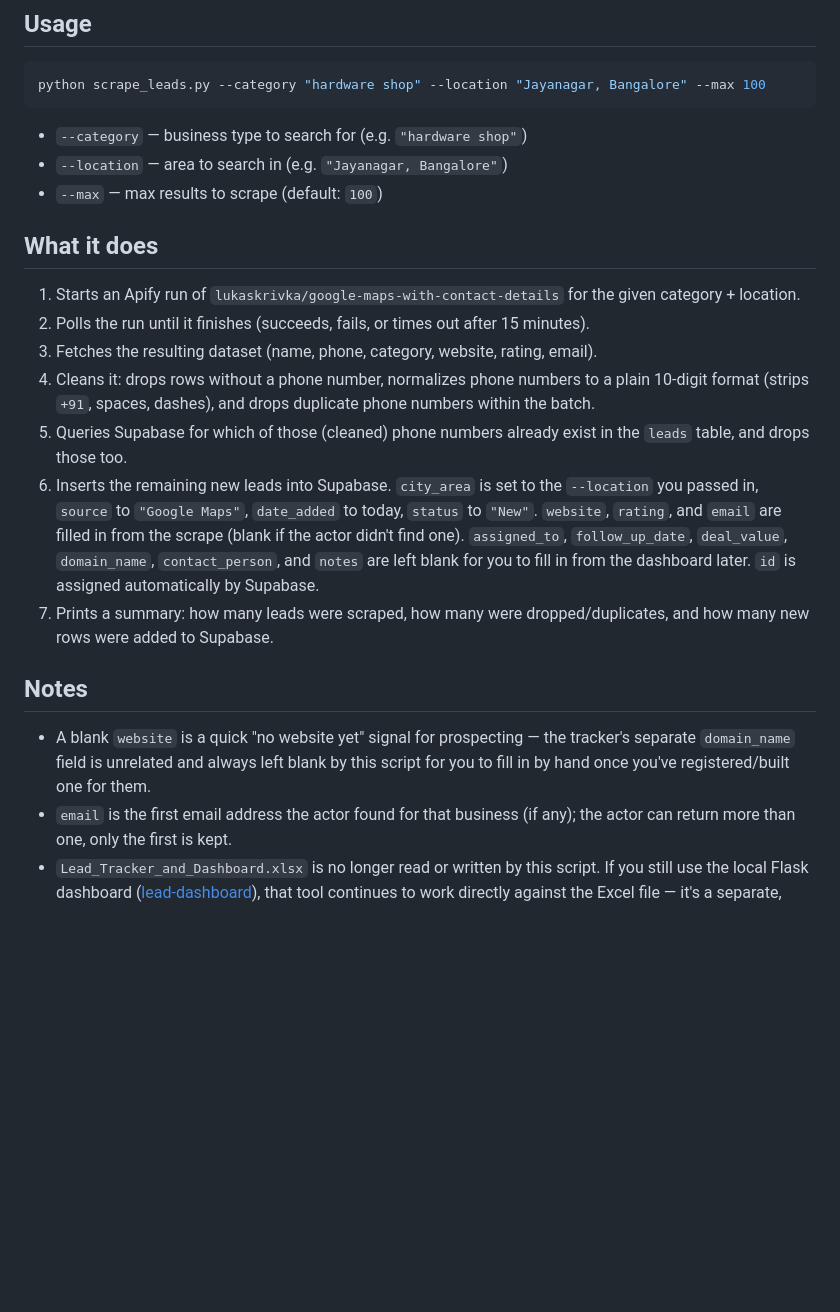
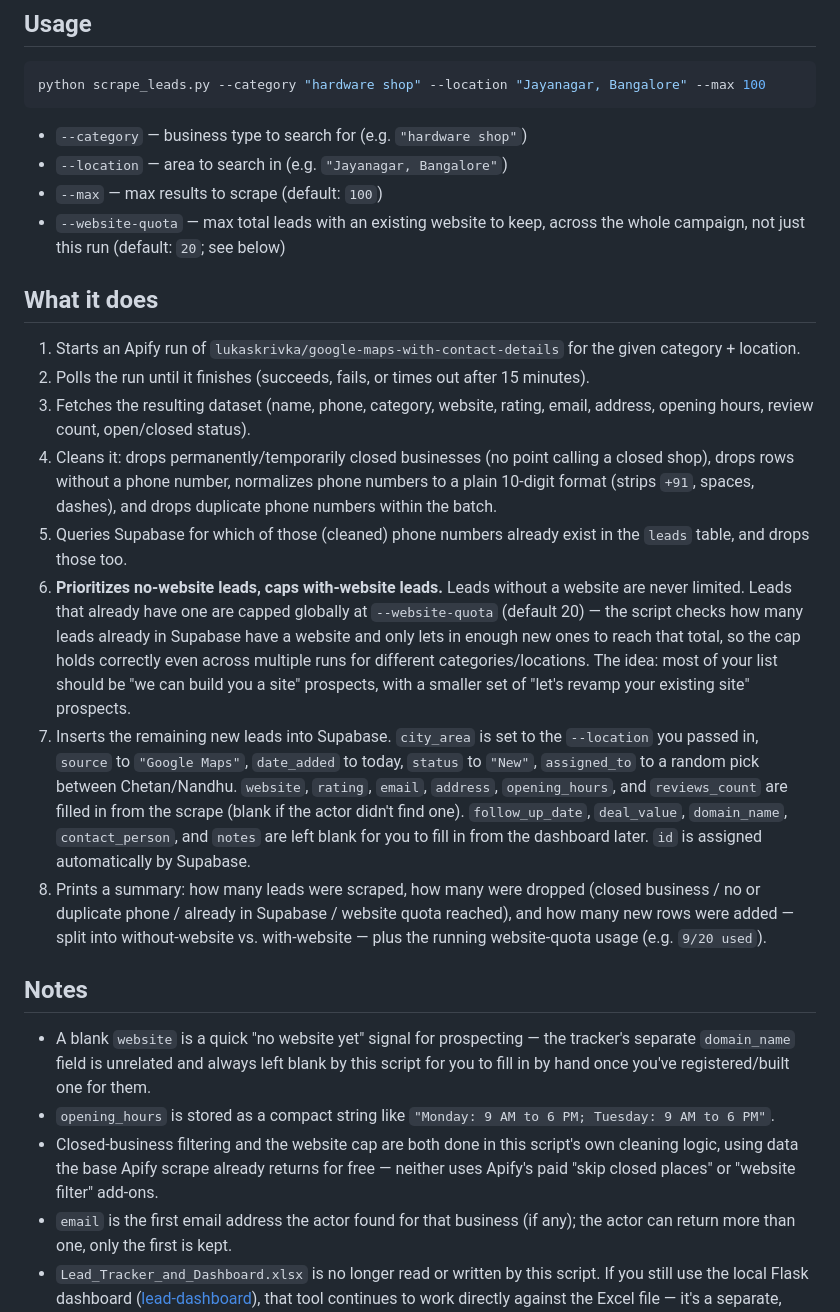
Before and after one commit to kabilan4045/lead-scrapper, a Markdown page: lead-scraper/README.md, the part around the change. Drawn GitHub-style; blank space fills up the shorter version.

Commit message:
Document address/opening_hours/reviews_count and website-quota in scraper README

```diff
--- a/lead-scraper/README.md
+++ b/lead-scraper/README.md
@@ -39,32 +39,51 @@ python scrape_leads.py --category "hardware shop" --location "Jayanagar, Bangalo
 - `--category` — business type to search for (e.g. `"hardware shop"`)
 - `--location` — area to search in (e.g. `"Jayanagar, Bangalore"`)
 - `--max` — max results to scrape (default: `100`)
+- `--website-quota` — max total leads with an existing website to keep, across the
+  whole campaign, not just this run (default: `20`; see below)
 
 ## What it does
 
 1. Starts an Apify run of `lukaskrivka/google-maps-with-contact-details` for the given
    category + location.
 2. Polls the run until it finishes (succeeds, fails, or times out after 15 minutes).
-3. Fetches the resulting dataset (name, phone, category, website, rating, email).
-4. Cleans it: drops rows without a phone number, normalizes phone numbers to a plain
-   10-digit format (strips `+91`, spaces, dashes), and drops duplicate phone numbers
-   within the batch.
+3. Fetches the resulting dataset (name, phone, category, website, rating, email,
+   address, opening hours, review count, open/closed status).
+4. Cleans it: drops permanently/temporarily closed businesses (no point calling a
+   closed shop), drops rows without a phone number, normalizes phone numbers to a
+   plain 10-digit format (strips `+91`, spaces, dashes), and drops duplicate phone
+   numbers within the batch.
 5. Queries Supabase for which of those (cleaned) phone numbers already exist in the
    `leads` table, and drops those too.
-6. Inserts the remaining new leads into Supabase. `city_area` is set to the
+6. **Prioritizes no-website leads, caps with-website leads.** Leads without a website
+   are never limited. Leads that already have one are capped globally at
+   `--website-quota` (default 20) — the script checks how many leads already in
+   Supabase have a website and only lets in enough new ones to reach that total, so
+   the cap holds correctly even across multiple runs for different
+   categories/locations. The idea: most of your list should be "we can build you a
+   site" prospects, with a smaller set of "let's revamp your existing site" prospects.
+7. Inserts the remaining new leads into Supabase. `city_area` is set to the
    `--location` you passed in, `source` to `"Google Maps"`, `date_added` to today,
-   `status` to `"New"`. `website`, `rating`, and `email` are filled in from the scrape
-   (blank if the actor didn't find one). `assigned_to`, `follow_up_date`,
+   `status` to `"New"`, `assigned_to` to a random pick between Chetan/Nandhu.
+   `website`, `rating`, `email`, `address`, `opening_hours`, and `reviews_count` are
+   filled in from the scrape (blank if the actor didn't find one). `follow_up_date`,
    `deal_value`, `domain_name`, `contact_person`, and `notes` are left blank for you
    to fill in from the dashboard later. `id` is assigned automatically by Supabase.
-7. Prints a summary: how many leads were scraped, how many were dropped/duplicates,
-   and how many new rows were added to Supabase.
+8. Prints a summary: how many leads were scraped, how many were dropped (closed
+   business / no or duplicate phone / already in Supabase / website quota reached),
+   and how many new rows were added — split into without-website vs. with-website —
+   plus the running website-quota usage (e.g. `9/20 used`).
 
 ## Notes
 
 - A blank `website` is a quick "no website yet" signal for prospecting — the
   tracker's separate `domain_name` field is unrelated and always left blank by this
   script for you to fill in by hand once you've registered/built one for them.
+- `opening_hours` is stored as a compact string like
+  `"Monday: 9 AM to 6 PM; Tuesday: 9 AM to 6 PM"`.
+- Closed-business filtering and the website cap are both done in this script's own
+  cleaning logic, using data the base Apify scrape already returns for free — neither
+  uses Apify's paid "skip closed places" or "website filter" add-ons.
 - `email` is the first email address the actor found for that business (if any); the
   actor can return more than one, only the first is kept.
 - `Lead_Tracker_and_Dashboard.xlsx` is no longer read or written by this script. If
```
